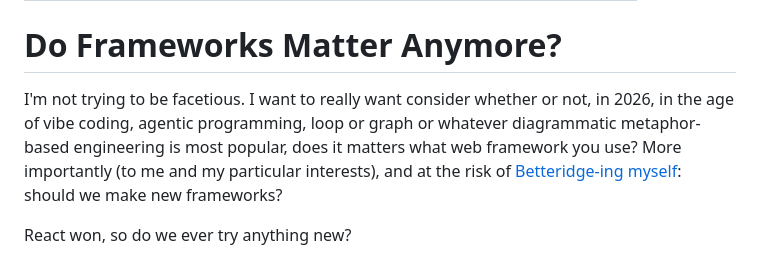
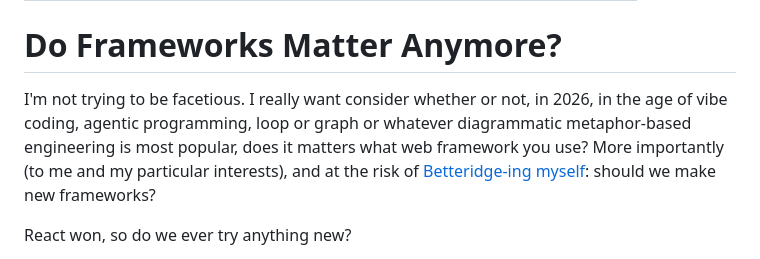
Before and after one commit to brookslybrand/brookslybrand.com, a Markdown page: content/do-frameworks-matter-anymore.md, the part around the change. Drawn GitHub-style.

Commit message:
Fix typo

```diff
--- a/content/do-frameworks-matter-anymore.md
+++ b/content/do-frameworks-matter-anymore.md
@@ -6,7 +6,7 @@ ogImage: /images/og/do-frameworks-matter-anymore.png
 
 # Do Frameworks Matter Anymore?
 
-I'm not trying to be facetious. I want to really want consider whether or not, in 2026, in the age of vibe coding, agentic programming, loop or graph or whatever diagrammatic metaphor-based engineering is most popular, does it matters what web framework you use? More importantly (to me and my particular interests), and at the risk of [Betteridge-ing myself](https://en.wikipedia.org/wiki/Betteridge%27s_law_of_headlines): should we make new frameworks?
+I'm not trying to be facetious. I really want consider whether or not, in 2026, in the age of vibe coding, agentic programming, loop or graph or whatever diagrammatic metaphor-based engineering is most popular, does it matters what web framework you use? More importantly (to me and my particular interests), and at the risk of [Betteridge-ing myself](https://en.wikipedia.org/wiki/Betteridge%27s_law_of_headlines): should we make new frameworks?
 
 React won, so do we ever try anything new?
 
```
